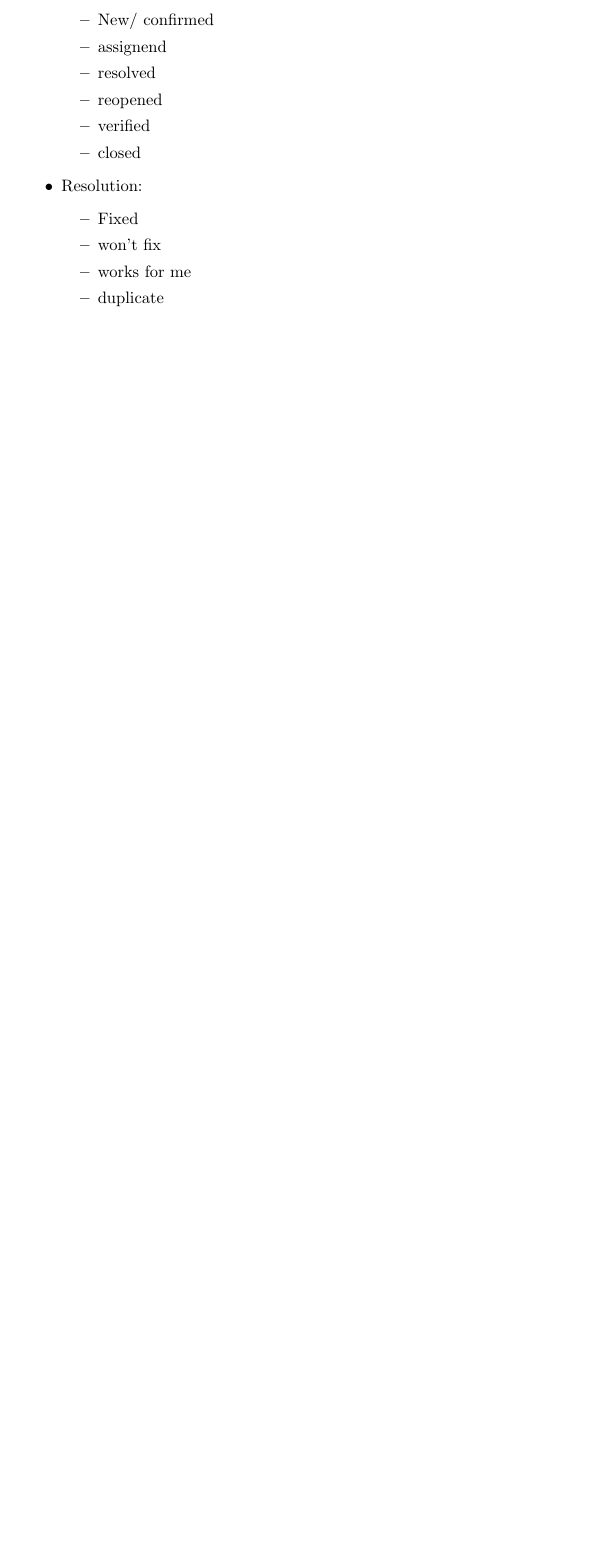
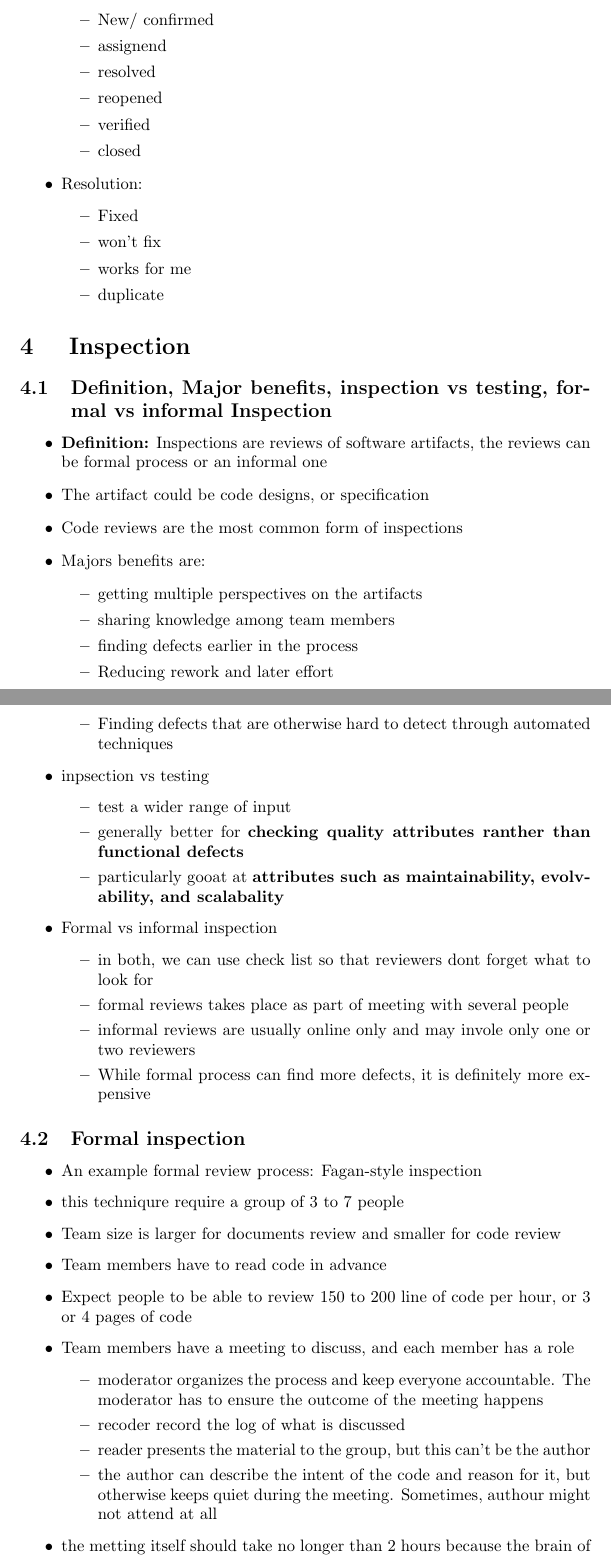
Before and after one commit to lp150189/Notes, a LaTeX document (CS-480TestReview/document.tex): part of page 8 of 8 before the commit and two parts of pages 8 and 9 of 11 after it, the two joined at a grey line, cut so that both start at the same text, the shorter picture padded with empty space. Compiled offline with pdfLaTeX.

Commit message:
update 480 Notes

```diff
--- a/CS-480TestReview/document.tex
+++ b/CS-480TestReview/document.tex
@@ -324,3 +324,63 @@ but there was a hardware override that prevented the failure
     \end{itemize}
  \end{itemize}
 
+
+ \section{ Inspection}
+ \subsection{Definition, Major benefits, inspection vs testing, formal vs
+ informal Inspection}
+ \begin{itemize}
+   \item \textbf{Definition:} Inspections are reviews of software artifacts, the
+   reviews can be formal process or an informal one
+   \item The artifact could be code designs, or specification
+   \item Code reviews are the most common form of inspections
+   \item Majors benefits are:
+   \begin{itemize}
+     \item getting multiple perspectives on the artifacts
+     \item sharing knowledge among team members
+     \item finding defects earlier in the process
+     \item Reducing rework and later effort
+     \item Finding defects that are otherwise hard to detect through automated
+     techniques
+  \end{itemize}
+  \item inpsection vs testing
+  \begin{itemize}
+    \item test a wider range of input
+    \item generally better for \textbf{checking quality attributes ranther than
+    functional defects}
+    \item particularly gooat at \textbf{attributes such as maintainability,
+    evolvability, and scalabality}
+  \end{itemize}
+  \item Formal vs informal inspection
+  \begin{itemize}
+    \item in both, we can use check list so that reviewers dont forget what to
+    look for
+    \item formal reviews takes place as part of meeting with several people
+    \item informal reviews are usually online only and may invole only one or
+    two reviewers
+    \item While formal process can find more defects, it is definitely more
+    expensive
+  \end{itemize}
+ \end{itemize}
+
+ \subsection{Formal inspection}
+ \begin{itemize}
+   \item An example formal review process: Fagan-style inspection
+   \item this techniqure require a group of 3 to 7 people
+   \item Team size is larger for documents review and smaller for code review
+   \item Team members have to read code in advance
+   \item Expect people to be able to review 150 to 200 line of code per hour, or
+   3 or 4 pages of code
+   \item Team members have a meeting to discuss, and each member has a role
+   \begin{itemize}
+     \item moderator organizes the process and keep everyone accountable. The
+     moderator has to ensure the outcome of the meeting happens
+     \item recoder record the log of what is discussed
+     \item reader presents the material to the group, but this can't be the
+     author
+     \item the author can describe the intent of the code and reason for it, but
+     otherwise keeps quiet during the meeting. Sometimes, authour might not
+     attend at all
+   \end{itemize}
+   \item the metting itself should take no longer than 2 hours because the brain
+   of human can only process many line of code in an amount of time
+   \item after the meeting, th moderator folows up with the author to ensure all
```
Also changed, not shown: CS-480TestReview/480Review.pdf, CS-480TestReview/document.tex (65 more changed lines), 4 other files.
